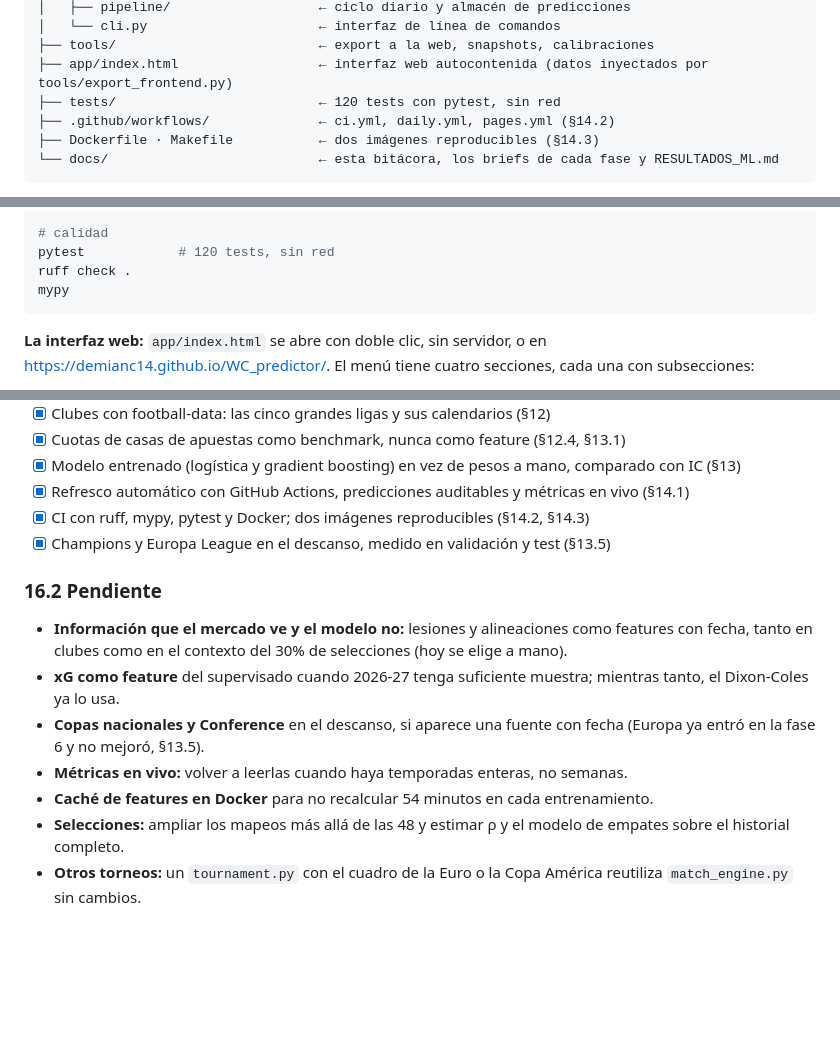
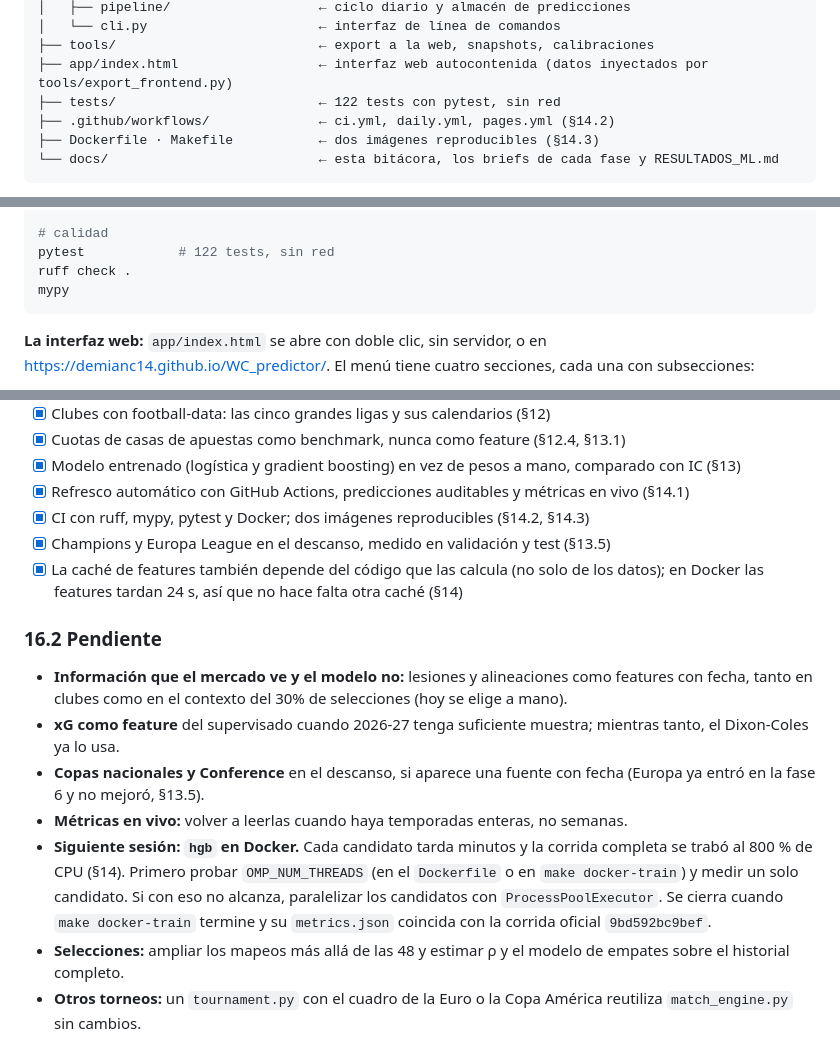
Before and after one commit to demianc14/WC_predictor, a Markdown page: docs/PROYECTO_OBSIDIAN.md, 3 parts joined by grey strips. GitHub-like rendering; blank space fills up the shorter version.

````diff
--- a/docs/PROYECTO_OBSIDIAN.md
+++ b/docs/PROYECTO_OBSIDIAN.md
@@ -51,7 +51,7 @@ WC_predictor/
 │   └── cli.py                      ← interfaz de línea de comandos
 ├── tools/                          ← export a la web, snapshots, calibraciones
 ├── app/index.html                  ← interfaz web autocontenida (datos inyectados por tools/export_frontend.py)
-├── tests/                          ← 120 tests con pytest, sin red
+├── tests/                          ← 122 tests con pytest, sin red
 ├── .github/workflows/              ← ci.yml, daily.yml, pages.yml (§14.2)
 ├── Dockerfile · Makefile           ← dos imágenes reproducibles (§14.3)
 └── docs/                           ← esta bitácora, los briefs de cada fase y RESULTADOS_ML.md
@@ -336,7 +336,7 @@ python -m src.pipeline.daily                              # descarga, predice, r
 python -m tools.export_frontend                           # reinyecta los datos en app/index.html
 
 # calidad
-pytest            # 120 tests, sin red
+pytest            # 122 tests, sin red
 ruff check .
 mypy
 ```
@@ -550,6 +552,7 @@ Saber nombrar tus limitaciones es la señal más fuerte de madurez técnica en u
 - [x] Refresco automático con GitHub Actions, predicciones auditables y métricas en vivo (§14.1)
 - [x] CI con ruff, mypy, pytest y Docker; dos imágenes reproducibles (§14.2, §14.3)
 - [x] Champions y Europa League en el descanso, medido en validación y test (§13.5)
+- [x] La caché de features también depende del código que las calcula (no solo de los datos); en Docker las features tardan 24 s, así que no hace falta otra caché (§14)
 
 ### 16.2 Pendiente
 
@@ -557,7 +560,7 @@ Saber nombrar tus limitaciones es la señal más fuerte de madurez técnica en u
 - **xG como feature** del supervisado cuando 2026-27 tenga suficiente muestra; mientras tanto, el Dixon-Coles ya lo usa.
 - **Copas nacionales y Conference** en el descanso, si aparece una fuente con fecha (Europa ya entró en la fase 6 y no mejoró, §13.5).
 - **Métricas en vivo:** volver a leerlas cuando haya temporadas enteras, no semanas.
-- **Caché de features en Docker** para no recalcular 54 minutos en cada entrenamiento.
+- **Siguiente sesión: `hgb` en Docker.** Cada candidato tarda minutos y la corrida completa se trabó al 800 % de CPU (§14). Primero probar `OMP_NUM_THREADS` (en el `Dockerfile` o en `make docker-train`) y medir un solo candidato. Si con eso no alcanza, paralelizar los candidatos con `ProcessPoolExecutor`. Se cierra cuando `make docker-train` termine y su `metrics.json` coincida con la corrida oficial `9bd592bc9bef`.
 - **Selecciones:** ampliar los mapeos más allá de las 48 y estimar ρ y el modelo de empates sobre el historial completo.
 - **Otros torneos:** un `tournament.py` con el cuadro de la Euro o la Copa América reutiliza `match_engine.py` sin cambios.
 - **Infraestructura**, solo si hace falta: una base de datos (el brief pide aprobación antes de agregar Postgres o Supabase) o una API. Hoy el CSV versionado es más auditable que una base de datos.
````
Also changed, not shown: other parts of docs/PROYECTO_OBSIDIAN.md (+3 -1 lines), CLAUDE.md (+3 -2 lines), README.md (+2 -2 lines).
